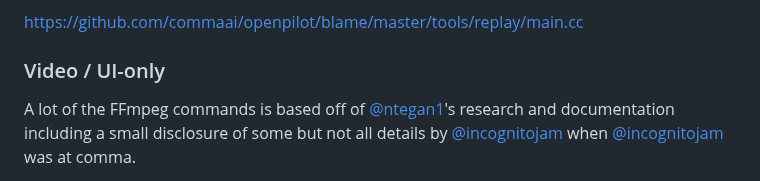
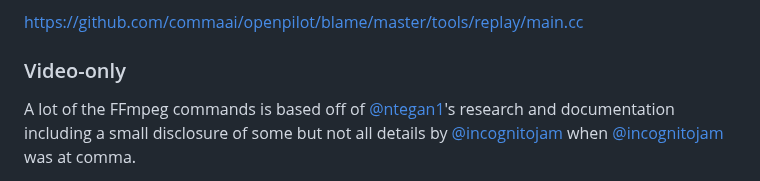
Before and after one commit to nelsonjchen/op-replay-clipper, a Markdown page: README.md, the part around the change. Drawn GitHub-style.

```diff
--- a/README.md
+++ b/README.md
@@ -110,7 +110,7 @@ The real MVP is [@deanlee](https://github.com/deanlee) for the replay tool in th
 
 https://github.com/commaai/openpilot/blame/master/tools/replay/main.cc
 
-### Video / UI-only
+### Video-only
 
 A lot of the FFmpeg commands is based off of [@ntegan1](https://github.com/ntegan1)'s research and documentation including a small disclosure of some but not all details by [@incognitojam](https://github.com/incognitojam) when [@incognitojam](https://github.com/incognitojam) was at comma.
 
```
